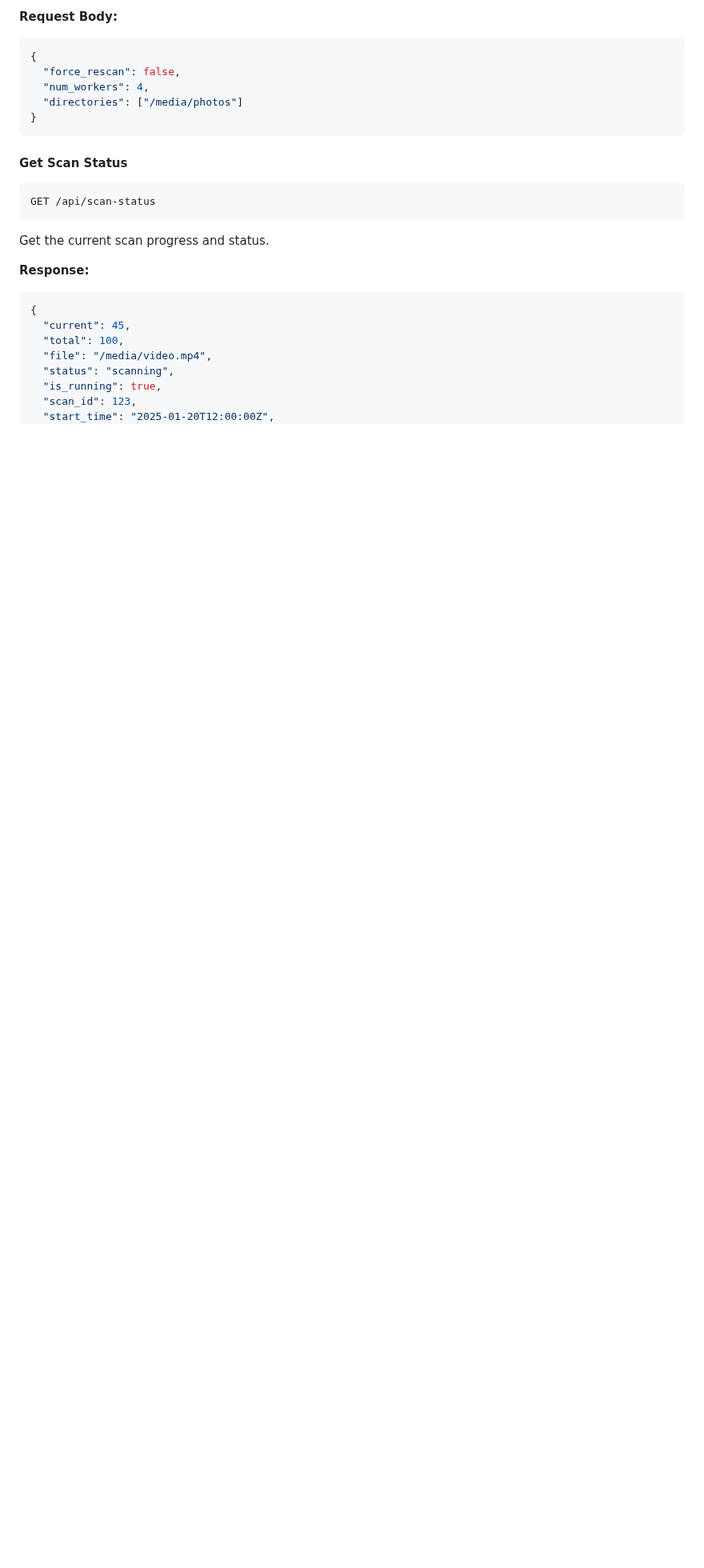
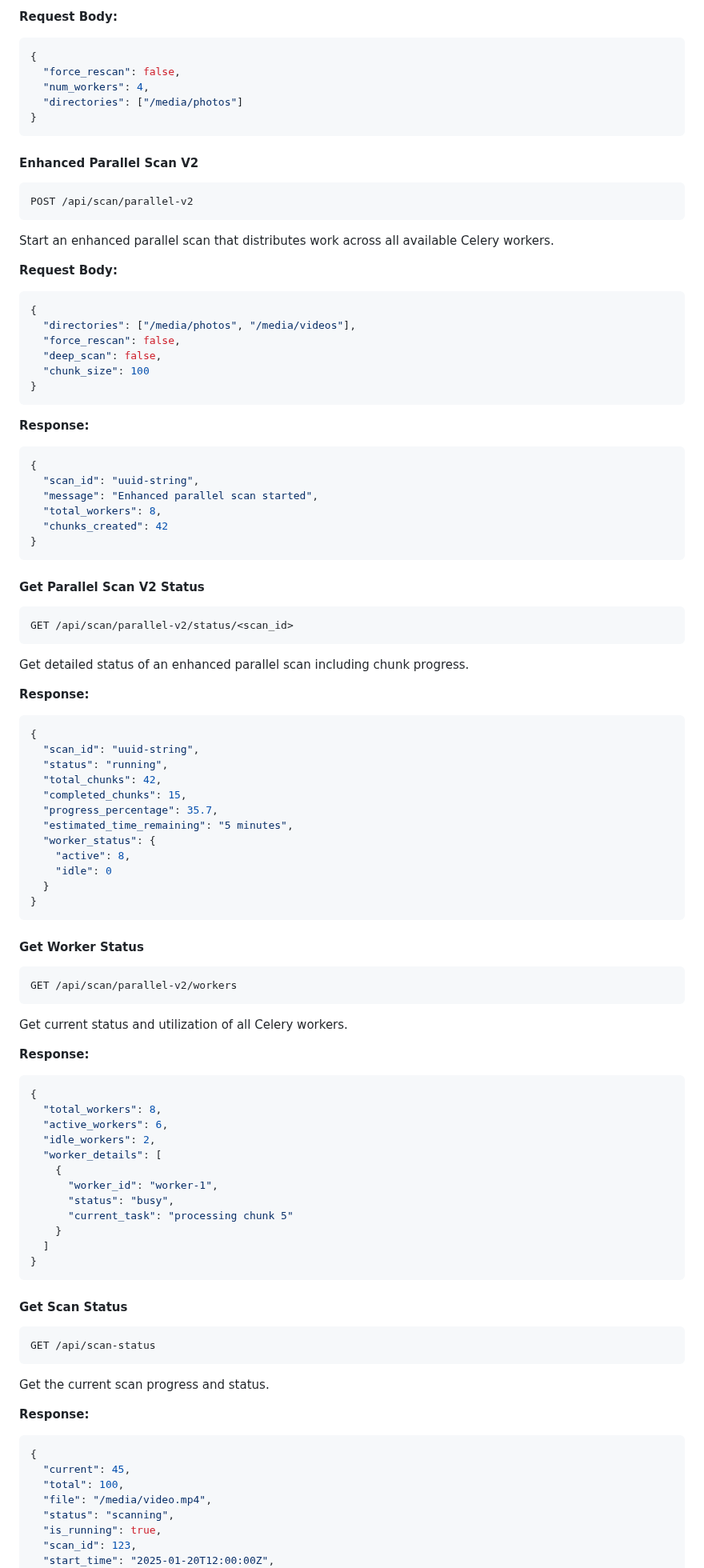
Before and after one commit to ttlequals0/PixelProbe, a Markdown page: docs/api/README.md, the part around one of its changes. Shown at 80% size. GitHub-like rendering; blank space fills up the shorter version.

````diff
--- a/docs/api/README.md
+++ b/docs/api/README.md
@@ -202,6 +202,79 @@ Start a parallel scan with multiple workers. Rate limited to 2 requests per minu
   "force_rescan": false,
   "num_workers": 4,
   "directories": ["/media/photos"]
+}
+```
+
+#### Enhanced Parallel Scan V2
+```http
+POST /api/scan/parallel-v2
+```
+
+Start an enhanced parallel scan that distributes work across all available Celery workers.
+
+**Request Body:**
+```json
+{
+  "directories": ["/media/photos", "/media/videos"],
+  "force_rescan": false,
+  "deep_scan": false,
+  "chunk_size": 100
+}
+```
+
+**Response:**
+```json
+{
+  "scan_id": "uuid-string",
+  "message": "Enhanced parallel scan started",
+  "total_workers": 8,
+  "chunks_created": 42
+}
+```
+
+#### Get Parallel Scan V2 Status
+```http
+GET /api/scan/parallel-v2/status/<scan_id>
+```
+
+Get detailed status of an enhanced parallel scan including chunk progress.
+
+**Response:**
+```json
+{
+  "scan_id": "uuid-string",
+  "status": "running",
+  "total_chunks": 42,
+  "completed_chunks": 15,
+  "progress_percentage": 35.7,
+  "estimated_time_remaining": "5 minutes",
+  "worker_status": {
+    "active": 8,
+    "idle": 0
+  }
+}
+```
+
+#### Get Worker Status
+```http
+GET /api/scan/parallel-v2/workers
+```
+
+Get current status and utilization of all Celery workers.
+
+**Response:**
+```json
+{
+  "total_workers": 8,
+  "active_workers": 6,
+  "idle_workers": 2,
+  "worker_details": [
+    {
+      "worker_id": "worker-1",
+      "status": "busy",
+      "current_task": "processing chunk 5"
+    }
+  ]
 }
 ```
 
````
Also changed, not shown: other parts of docs/api/README.md (+34 -4 lines), README.md (+23 -14 lines).
